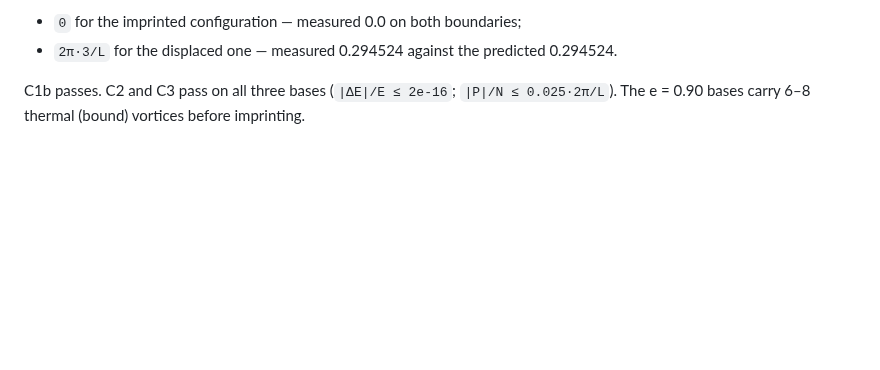
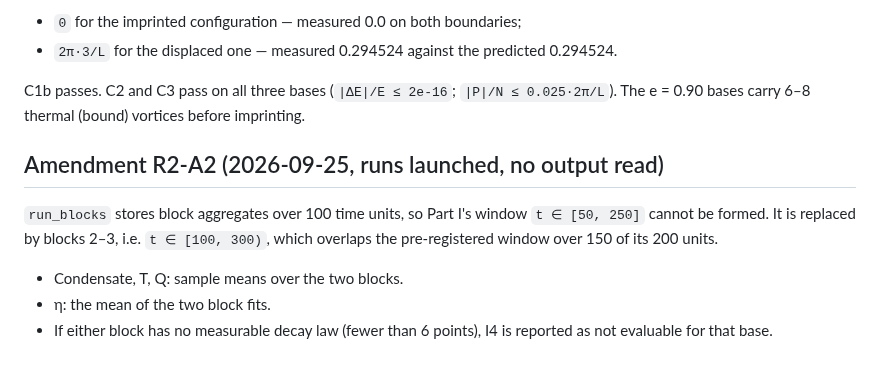
Before and after one commit to xaviercallens/SocrateAI-Scientific-QuantumFluids, a Markdown page: docs/designs/PGPE_R2_PREREG.md, the part around the change. GitHub-like rendering; blank space fills up the shorter version.

Commit message:
Amendment R2-A2 (before any output): Part I window [50,250] -> blocks [100,300) (block granularity 100)

```diff
--- a/docs/designs/PGPE_R2_PREREG.md
+++ b/docs/designs/PGPE_R2_PREREG.md
@@ -107,3 +107,11 @@ produce spurious vortices. It did not: the detector found exactly 8. The violati
 * `2π·3/L` for the displaced one — measured 0.294524 against the predicted 0.294524.
 
 C1b passes. C2 and C3 pass on all three bases (`|ΔE|/E ≤ 2e-16`; `|P|/N ≤ 0.025·2π/L`). The e = 0.90 bases carry 6–8 thermal (bound) vortices before imprinting.
+
+## Amendment R2-A2 (2026-09-25, runs launched, no output read)
+
+`run_blocks` stores block aggregates over 100 time units, so Part I's window `t ∈ [50, 250]` cannot be formed.
+It is replaced by blocks 2–3, i.e. `t ∈ [100, 300)`, which overlaps the pre-registered window over 150 of its 200 units.
+* Condensate, T, Q: sample means over the two blocks.
+* η: the mean of the two block fits.
+* If either block has no measurable decay law (fewer than 6 points), I4 is reported as not evaluable for that base.
```
